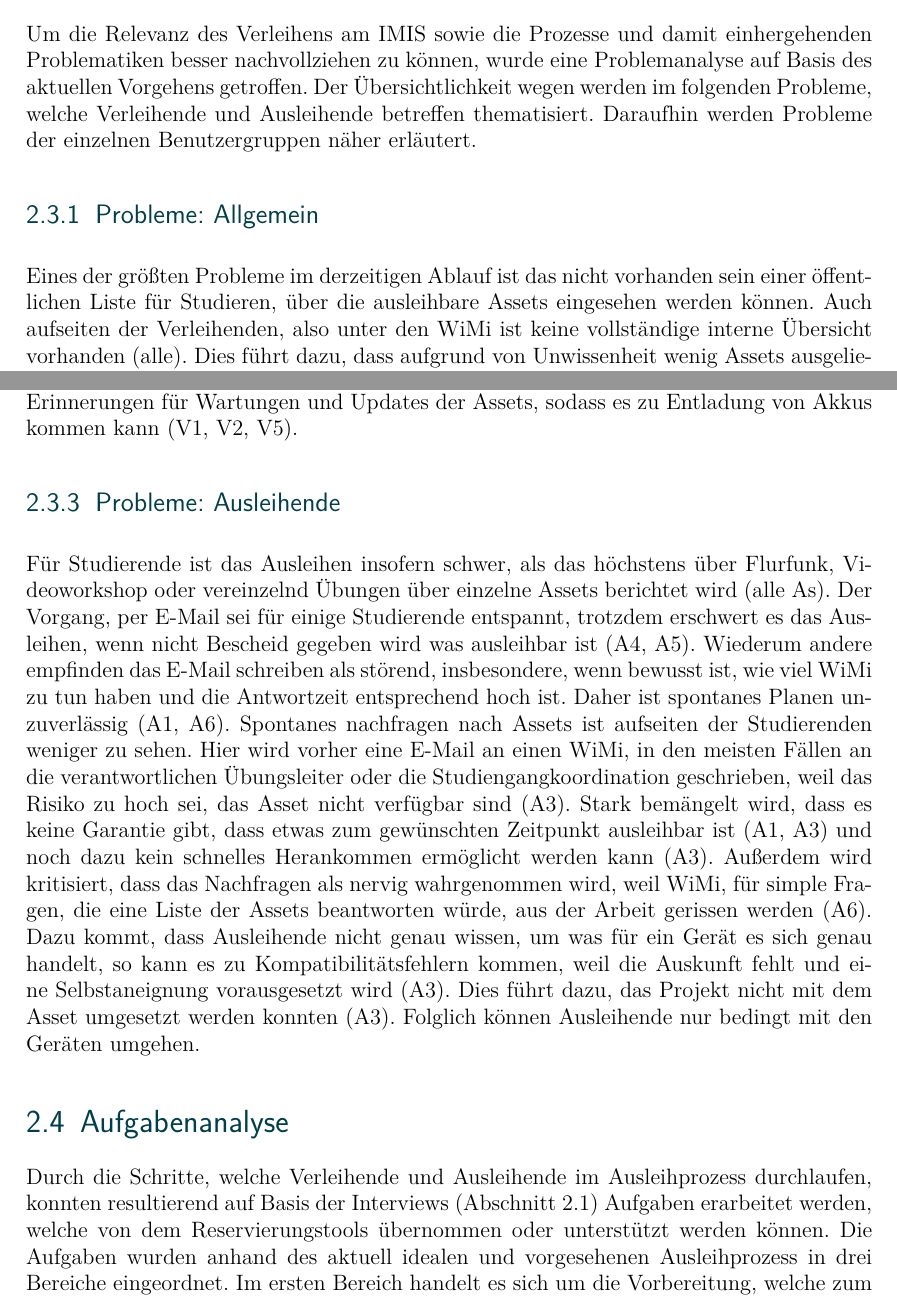
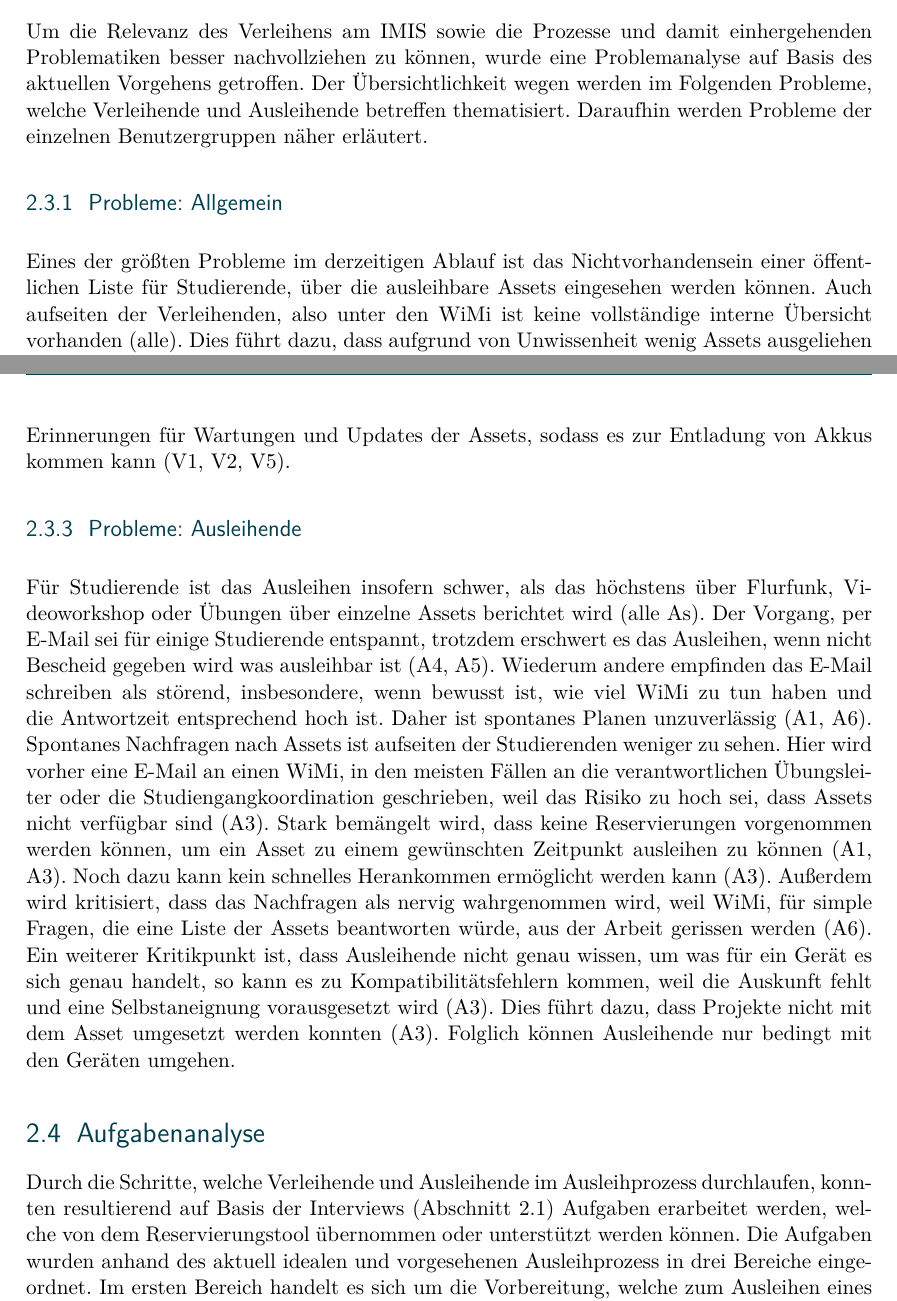
Before and after one commit to atm1298/latex-bachelorthesis-main, a LaTeX thesis (thesis.tex, which reads Arbeit/analyse.tex, Style/style.tex): two parts of pages 16 and 18 of 53, joined at a grey line, cut so that both start at the same text. Compiled offline with pdfLaTeX.

Commit message:
Add comments from mama

```diff
--- a/Arbeit/analyse.tex
+++ b/Arbeit/analyse.tex
@@ -162,14 +162,14 @@ häufig ein anderer Ausleihprozess als für Studierende vorliegt (\ref{section:i
 
 Um die Relevanz des Verleihens am \ac{imis} sowie die Prozesse und damit einhergehenden
 Problematiken besser nachvollziehen zu können, wurde eine Problemanalyse auf Basis des aktuellen
-Vorgehens getroffen. Der Übersichtlichkeit wegen werden im folgenden Probleme, welche Verleihende
+Vorgehens getroffen. Der Übersichtlichkeit wegen werden im Folgenden Probleme, welche Verleihende
 und Ausleihende betreffen thematisiert. Daraufhin werden Probleme der einzelnen Benutzergruppen
 näher erläutert.
 
 \subsection{Probleme: Allgemein}
 \label{section:probleme-allgemein}
-Eines der größten Probleme im derzeitigen Ablauf ist das nicht vorhanden sein einer öffentlichen
-Liste für Studieren, über die ausleihbare Assets eingesehen werden können. Auch aufseiten der
+Eines der größten Probleme im derzeitigen Ablauf ist das Nichtvorhandensein einer öffentlichen
+Liste für Studierende, über die ausleihbare Assets eingesehen werden können. Auch aufseiten der
 Verleihenden, also unter den \ac{wimi} ist keine vollständige interne Übersicht vorhanden (alle).
 Dies führt dazu, dass aufgrund von Unwissenheit wenig Assets ausgeliehen werden können (alle V). Durch
 die verschiedenen Forschungsgruppen am \ac{imis} und die damit verbundenen Labore, gibt es
@@ -219,36 +219,36 @@ Büros liegen oder vergessen werden, obwohl diese für laufende Studien o. Ä. s
 (V3). Es ist unter anderem vorgekommen, dass angeschaffte aber verschwunden geglaubte Assets nach
 zwei Jahren wieder gefunden wurden (V1, V2, V3).
 
-Eine weitere Schwachstelle lässt sich in der Wartung von Assets feststellen. Mitarbeitenden, welche
-ein Asset angeschafft sind für dieses zuständig. Jedoch Fehlen Übersicht und Erinnerungen für
-Wartungen und Updates der Assets, sodass es zu Entladung von Akkus kommen kann (V1, V2, V5).
+Eine weitere Schwachstelle lässt sich in der Wartung von Assets feststellen. Mitarbeitende, welche
+ein Asset angeschafft haben, sind für dieses zuständig. Jedoch fehlen Übersicht und Erinnerungen für
+Wartungen und Updates der Assets, sodass es zur Entladung von Akkus kommen kann (V1, V2, V5).
 
 \subsection{Probleme: Ausleihende}
 \label{section:probleme-Ausleihende}
 Für Studierende ist das Ausleihen insofern schwer, als das höchstens über Flurfunk, Videoworkshop
-oder vereinzelnd Übungen über einzelne Assets berichtet wird (alle As). Der Vorgang, per E-Mail sei
-für einige Studierende entspannt, trotzdem erschwert es das Ausleihen, wenn nicht Bescheid gegeben
-wird was ausleihbar ist (A4, A5). Wiederum andere empfinden das E-Mail schreiben als störend,
-insbesondere, wenn bewusst ist, wie viel \ac{wimi} zu tun haben und die Antwortzeit entsprechend
-hoch ist. Daher ist spontanes Planen unzuverlässig (A1, A6). Spontanes nachfragen nach Assets ist
-aufseiten der Studierenden weniger zu sehen. Hier wird vorher eine E-Mail an einen \ac{wimi}, in den
-meisten Fällen an die verantwortlichen Übungsleiter oder die Studiengangkoordination geschrieben,
-weil das Risiko zu hoch sei, das Asset nicht verfügbar sind (A3). Stark bemängelt wird, dass
-es keine Garantie gibt, dass etwas zum gewünschten Zeitpunkt ausleihbar ist (A1, A3) und noch dazu
-kein schnelles Herankommen ermöglicht werden kann (A3). Außerdem wird kritisiert, dass das
-Nachfragen als nervig wahrgenommen wird, weil \ac{wimi}, für simple Fragen, die eine Liste der
-Assets beantworten würde, aus der Arbeit gerissen werden (A6). Dazu kommt, dass Ausleihende nicht
-genau wissen, um was für ein Gerät es sich genau handelt, so kann es zu Kompatibilitätsfehlern
-kommen, weil die Auskunft fehlt und eine Selbstaneignung vorausgesetzt wird (A3). Dies führt dazu,
-das Projekt nicht mit dem Asset umgesetzt werden konnten (A3). Folglich können Ausleihende nur
-bedingt mit den Geräten umgehen.
+oder Übungen über einzelne Assets berichtet wird (alle As). Der Vorgang, per E-Mail sei für einige
+Studierende entspannt, trotzdem erschwert es das Ausleihen, wenn nicht Bescheid gegeben wird was
+ausleihbar ist (A4, A5). Wiederum andere empfinden das E-Mail schreiben als störend, insbesondere,
+wenn bewusst ist, wie viel \ac{wimi} zu tun haben und die Antwortzeit entsprechend hoch ist. Daher
+ist spontanes Planen unzuverlässig (A1, A6). Spontanes Nachfragen nach Assets ist aufseiten der
+Studierenden weniger zu sehen. Hier wird vorher eine E-Mail an einen \ac{wimi}, in den meisten
+Fällen an die verantwortlichen Übungsleiter oder die Studiengangkoordination geschrieben, weil das
+Risiko zu hoch sei, dass Assets nicht verfügbar sind (A3). Stark bemängelt wird, dass keine
+Reservierungen vorgenommen werden können, um ein Asset zu einem gewünschten Zeitpunkt ausleihen zu
+können (A1, A3). Noch dazu kann kein schnelles Herankommen ermöglicht werden kann (A3). Außerdem
+wird kritisiert, dass das Nachfragen als nervig wahrgenommen wird, weil \ac{wimi}, für simple
+Fragen, die eine Liste der Assets beantworten würde, aus der Arbeit gerissen werden (A6). Ein
+weiterer Kritikpunkt ist, dass Ausleihende nicht genau wissen, um was für ein Gerät es sich genau
+handelt, so kann es zu Kompatibilitätsfehlern kommen, weil die Auskunft fehlt und eine
+Selbstaneignung vorausgesetzt wird (A3). Dies führt dazu, dass Projekte nicht mit dem Asset umgesetzt
+werden konnten (A3). Folglich können Ausleihende nur bedingt mit den Geräten umgehen.
 
 
 \section{Aufgabenanalyse}
 \label{section:aufgaben}
 Durch die Schritte, welche Verleihende und Ausleihende im Ausleihprozess durchlaufen, konnten
 resultierend auf Basis der Interviews (\ref{section:daten}) Aufgaben erarbeitet werden, welche von
-dem Reservierungstools übernommen oder unterstützt werden können. Die Aufgaben wurden anhand des
+dem Reservierungstool übernommen oder unterstützt werden können. Die Aufgaben wurden anhand des
 aktuell idealen und vorgesehenen Ausleihprozess in drei Bereiche eingeordnet. Im ersten Bereich
 handelt es sich um die Vorbereitung, welche zum Ausleihen eines Assets getroffen werden müssen.
 Darauffolgend werden die Aufgaben der Ausgabe definiert. Der dritte Bereich umfasst die Rückgabe der
--- a/Style/style.tex
+++ b/Style/style.tex
@@ -54,7 +54,7 @@
 % Set some options regarding the document layout. See KOMA guide
 \KOMAoptions{%
         paper=a4,
-        fontsize=11.5pt,
+        fontsize=11pt,
         parskip=half,
         headings=normal,
         BCOR=1cm,
```
Also changed, not shown: Verzeichnisse/abkuerzungen.tex (+1 -1 lines), Arbeit/analyse.tex (62 more changed lines), 1 other file.
